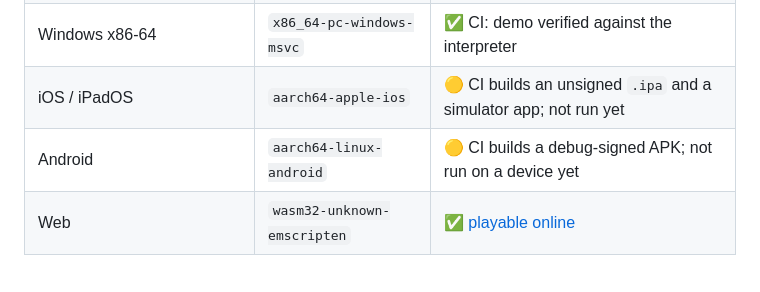
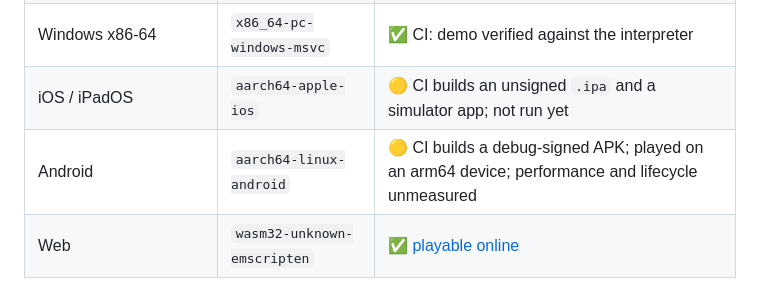
Before and after one commit to james2doyle/gba-recomp, a Markdown page: README.md, the part around the change. Drawn GitHub-style.

Commit message:
docs: stop saying Android was never run on a device
The Platforms table still said "not run on a device yet" after an install
and a play session on a Xiaomi M2102K1AC (Android 14, arm64-v8a) on
2026-10-24, with the menu opened and navigated by touch there (KNO-009,
EV-009-15 to EV-009-17). Keep the real gaps — measured performance and the
lifecycle — visible.

```diff
--- a/README.md
+++ b/README.md
@@ -81,7 +81,7 @@ Arrows = D-pad, **Z** = A, **X** = B, **Enter** = Start, **Backspace** = Select,
 | Linux ARM64 – Raspberry Pi 4/5, Orange Pi | `aarch64-unknown-linux-gnu` | ✅ CI: demo verified against the interpreter |
 | Windows x86-64 | `x86_64-pc-windows-msvc` | ✅ CI: demo verified against the interpreter |
 | iOS / iPadOS | `aarch64-apple-ios` | 🟡 CI builds an unsigned `.ipa` and a simulator app; not run yet |
-| Android | `aarch64-linux-android` | 🟡 CI builds a debug-signed APK; not run on a device yet |
+| Android | `aarch64-linux-android` | 🟡 CI builds a debug-signed APK; played on an arm64 device; performance and lifecycle unmeasured |
 | Web | `wasm32-unknown-emscripten` | ✅ [playable online](https://recomp-paradise.github.io/gba-recomp/) |
 
 Touch screens get an optional on-screen gamepad. See [SPEC-068](specs/SPEC-068-multiplatform-targets.md) for the target contract.
```
